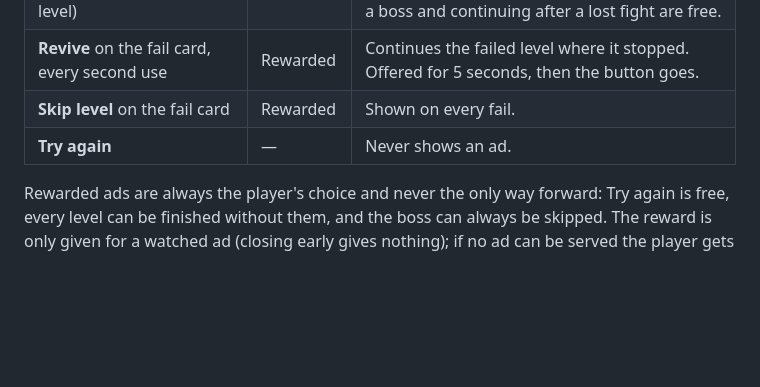
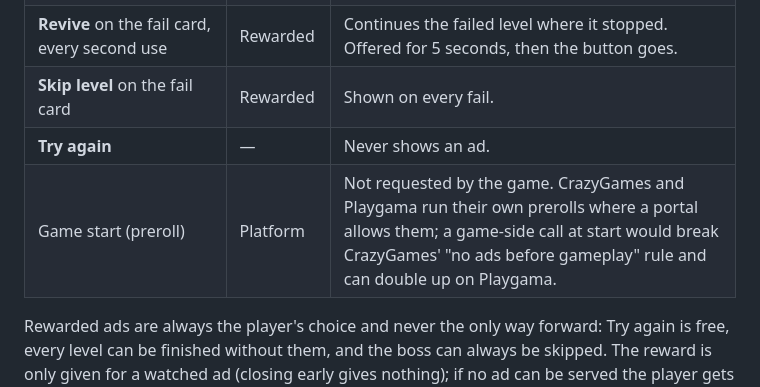
Before and after one commit to iwehafrancx-netizen/YT-Playables-Games-X, a Markdown page: games/flop-dummies/README.md, the part around the change. Rendered like a GitHub page; blank space fills up the shorter version.

Commit message:
Document how prerolls are handled
Co-Authored-By: Claude Opus 5.5 <noreply@anthropic.com>
Claude-Session: https://claude.ai/code/session_017yXzjYfuHNTmJ14YYmL3ne

```diff
--- a/games/flop-dummies/README.md
+++ b/games/flop-dummies/README.md
@@ -117,6 +117,7 @@ npm run preview                # preview/flop-dummies.html: one self-contained f
 | **Revive** on the fail card, every second use | Rewarded | Continues the failed level where it stopped. Offered for 5 seconds, then the button goes. |
 | **Skip level** on the fail card | Rewarded | Shown on every fail. |
 | **Try again** | — | Never shows an ad. |
+| Game start (preroll) | Platform | Not requested by the game. CrazyGames and Playgama run their own prerolls where a portal allows them; a game-side call at start would break CrazyGames' "no ads before gameplay" rule and can double up on Playgama. |
 
 Rewarded ads are always the player's choice and never the only way forward:
 Try again is free, every level can be finished without them, and the boss can
```
